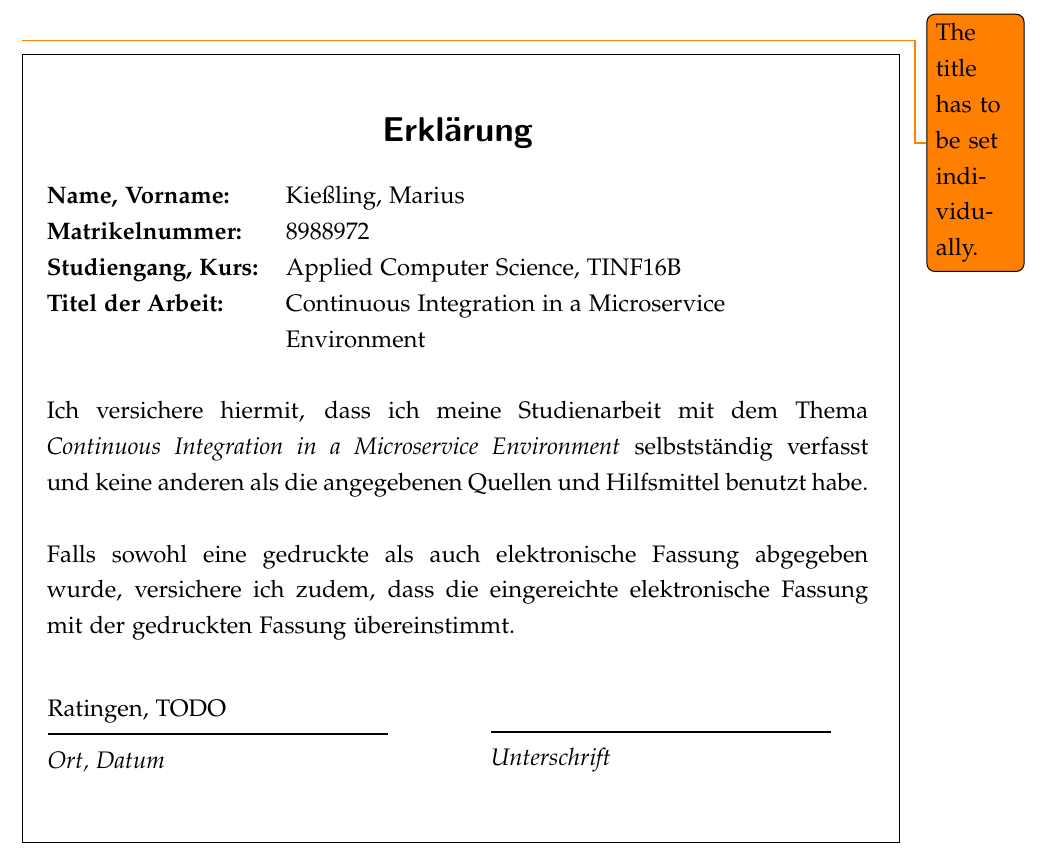
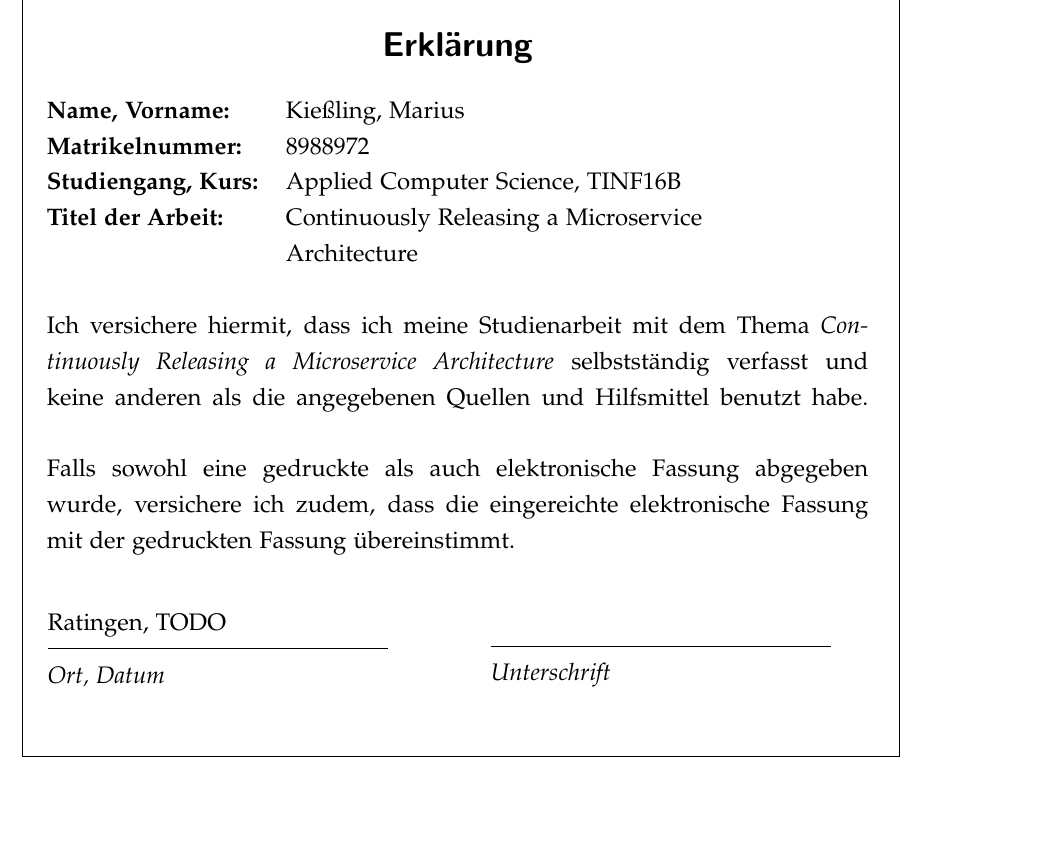
Before and after one commit to mariuskiessling/bachelor-thesis, a LaTeX paper (main.tex, which reads declaration.tex, metadata.tex): part of page 4 of 86, cut at the place of the change, the shorter picture padded with empty space. Compiled offline with pdfLaTeX.

Commit message:
Update thesis title

```diff
--- a/declaration.tex
+++ b/declaration.tex
@@ -1,8 +1,6 @@
 % !TEX root =  main.tex
 
 \clearpage
-
-\todo{The title has to be set individually.}
 
 \setlength{\fboxsep}{1em}
 \fbox{%
@@ -14,8 +12,8 @@
       \textbf{Name, Vorname:}     \> Kießling, Marius\\
       \textbf{Matrikelnummer:}    \> \matrikelnr\\
       \textbf{Studiengang, Kurs:} \> \studiengang, \kurs\\
-      \textbf{Titel der Arbeit:}  \> Continuous Integration in a Microservice\\
-                                  \> Environment
+      \textbf{Titel der Arbeit:}  \> Continuously Releasing a Microservice\\
+                                  \> Architecture
     \end{tabbing}
 
     \hspace{1cm}
--- a/metadata.tex
+++ b/metadata.tex
@@ -1,12 +1,12 @@
 %! TEX root = /path/to/my-main.tex
 
-\title{Continuous Integration in a Microservice Environment}
+\title{Continuously Releasing a Microservice Architecture}
 
 \date{TODO}
 
 \author{Marius Kießling}
 
-\newcommand{\titel}{Continuous Integration in a Microservice Environment}
+\newcommand{\titel}{Continuously Releasing a Microservice Architecture}
 \newcommand{\untertitel}{}
 \newcommand{\matrikelnr}{8988972}
 \newcommand{\kurs}{TINF16B}
```
